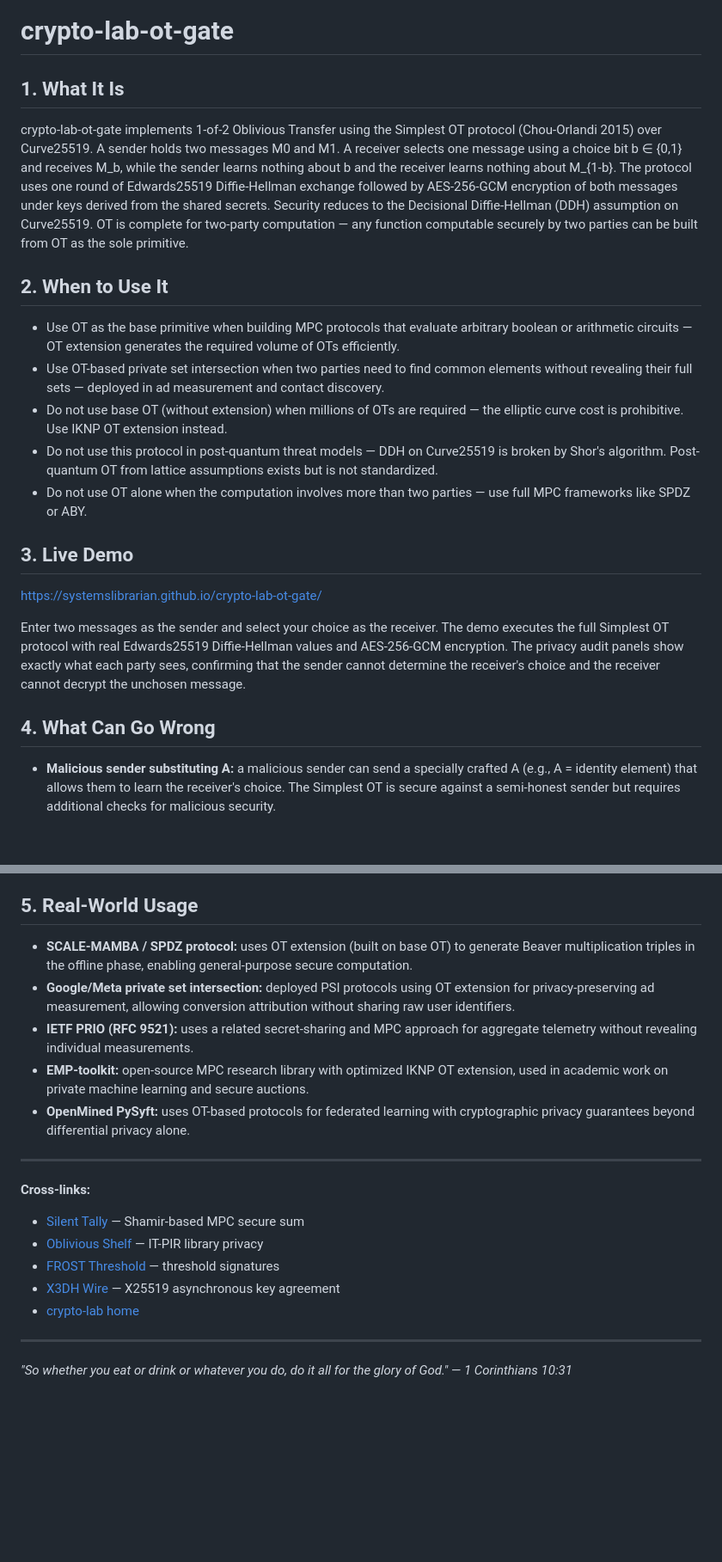
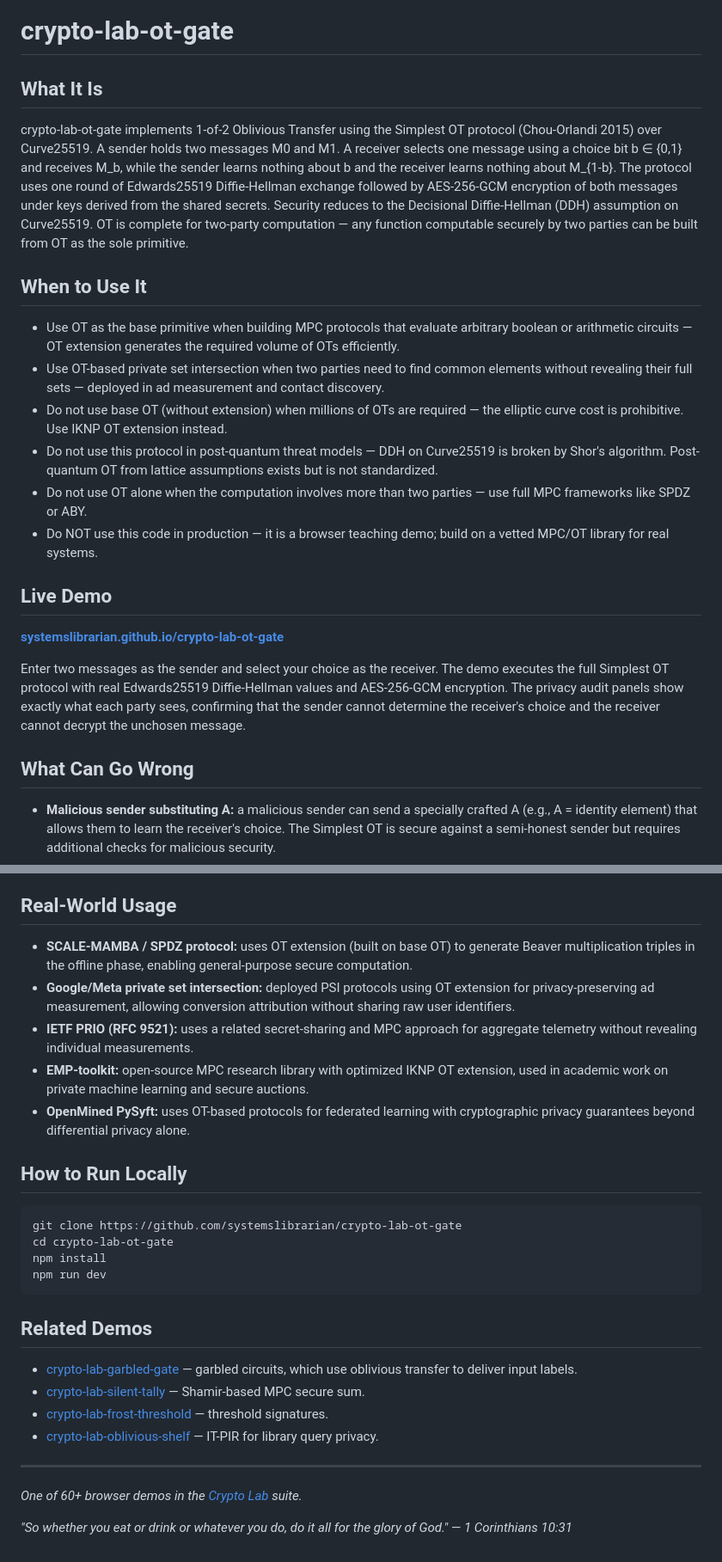
Before and after one commit to systemslibrarian/crypto-lab-ot-gate, a Markdown page: README.md, 2 parts joined by grey strips. Shown at 86% size. Rendered like a GitHub page; blank space fills up the shorter version.

Commit message:
docs: normalize README to canonical crypto-lab template + Related Demos
Uniform sections (What It Is / When to Use It / Live Demo / What Can Go Wrong /
Real-World Usage / How to Run Locally / Related Demos), standardized live-demo
link and footer, cross-links to sibling demos. Existing prose preserved.

Co-Authored-By: Claude Opus 4.8 (1M context) <noreply@anthropic.com>

````diff
--- a/README.md
+++ b/README.md
@@ -4,24 +1,25 @@
 # crypto-lab-ot-gate
 
-## 1. What It Is
+## What It Is
 
 crypto-lab-ot-gate implements 1-of-2 Oblivious Transfer using the Simplest OT protocol (Chou-Orlandi 2015) over Curve25519. A sender holds two messages M0 and M1. A receiver selects one message using a choice bit b ∈ {0,1} and receives M_b, while the sender learns nothing about b and the receiver learns nothing about M_{1-b}. The protocol uses one round of Edwards25519 Diffie-Hellman exchange followed by AES-256-GCM encryption of both messages under keys derived from the shared secrets. Security reduces to the Decisional Diffie-Hellman (DDH) assumption on Curve25519. OT is complete for two-party computation — any function computable securely by two parties can be built from OT as the sole primitive.
 
-## 2. When to Use It
+## When to Use It
 
 - Use OT as the base primitive when building MPC protocols that evaluate arbitrary boolean or arithmetic circuits — OT extension generates the required volume of OTs efficiently.
 - Use OT-based private set intersection when two parties need to find common elements without revealing their full sets — deployed in ad measurement and contact discovery.
 - Do not use base OT (without extension) when millions of OTs are required — the elliptic curve cost is prohibitive. Use IKNP OT extension instead.
 - Do not use this protocol in post-quantum threat models — DDH on Curve25519 is broken by Shor's algorithm. Post-quantum OT from lattice assumptions exists but is not standardized.
 - Do not use OT alone when the computation involves more than two parties — use full MPC frameworks like SPDZ or ABY.
+- Do NOT use this code in production — it is a browser teaching demo; build on a vetted MPC/OT library for real systems.
 
-## 3. Live Demo
+## Live Demo
 
-[https://systemslibrarian.github.io/crypto-lab-ot-gate/](https://systemslibrarian.github.io/crypto-lab-ot-gate/)
+**[systemslibrarian.github.io/crypto-lab-ot-gate](https://systemslibrarian.github.io/crypto-lab-ot-gate/)**
 
 Enter two messages as the sender and select your choice as the receiver. The demo executes the full Simplest OT protocol with real Edwards25519 Diffie-Hellman values and AES-256-GCM encryption. The privacy audit panels show exactly what each party sees, confirming that the sender cannot determine the receiver's choice and the receiver cannot decrypt the unchosen message.
 
-## 4. What Can Go Wrong
+## What Can Go Wrong
 
 - **Malicious sender substituting A:** a malicious sender can send a specially crafted A (e.g., A = identity element) that allows them to learn the receiver's choice. The Simplest OT is secure against a semi-honest sender but requires additional checks for malicious security.
 - **Malicious receiver sending invalid B:** a malicious receiver can send B values outside the curve's prime-order subgroup, potentially extracting information about both messages. Subgroup membership checks on B are required for malicious security.
@@ -29,7 +27,7 @@ Enter two messages as the sender and select your choice as the receiver. The dem
 - **Side-channel on choice encoding:** the receiver's B computation differs based on b — implementations must ensure the two code paths take equal time and access the same memory to prevent timing and cache-based choice leakage.
 - **Missing post-quantum security:** Curve25519-based OT is broken by quantum computers. Lattice-based OT (e.g., from LWE) is an active research area without mature standardization.
 
-## 5. Real-World Usage
+## Real-World Usage
 
 - **SCALE-MAMBA / SPDZ protocol:** uses OT extension (built on base OT) to generate Beaver multiplication triples in the offline phase, enabling general-purpose secure computation.
 - **Google/Meta private set intersection:** deployed PSI protocols using OT extension for privacy-preserving ad measurement, allowing conversion attribution without sharing raw user identifiers.
@@ -37,16 +35,24 @@ Enter two messages as the sender and select your choice as the receiver. The dem
 - **EMP-toolkit:** open-source MPC research library with optimized IKNP OT extension, used in academic work on private machine learning and secure auctions.
 - **OpenMined PySyft:** uses OT-based protocols for federated learning with cryptographic privacy guarantees beyond differential privacy alone.
 
----
+## How to Run Locally
 
-**Cross-links:**
+```bash
+git clone https://github.com/systemslibrarian/crypto-lab-ot-gate
+cd crypto-lab-ot-gate
+npm install
+npm run dev
+```
 
-- [Silent Tally](https://systemslibrarian.github.io/crypto-lab-silent-tally/) — Shamir-based MPC secure sum
-- [Oblivious Shelf](https://systemslibrarian.github.io/crypto-lab-oblivious-shelf/) — IT-PIR library privacy
-- [FROST Threshold](https://systemslibrarian.github.io/crypto-lab-frost-threshold/) — threshold signatures
-- [X3DH Wire](https://systemslibrarian.github.io/crypto-lab-x3dh-wire/) — X25519 asynchronous key agreement
-- [crypto-lab home](https://systemslibrarian.github.io/crypto-lab/)
+## Related Demos
+
+- [crypto-lab-garbled-gate](https://systemslibrarian.github.io/crypto-lab-garbled-gate/) — garbled circuits, which use oblivious transfer to deliver input labels.
+- [crypto-lab-silent-tally](https://systemslibrarian.github.io/crypto-lab-silent-tally/) — Shamir-based MPC secure sum.
+- [crypto-lab-frost-threshold](https://systemslibrarian.github.io/crypto-lab-frost-threshold/) — threshold signatures.
+- [crypto-lab-oblivious-shelf](https://systemslibrarian.github.io/crypto-lab-oblivious-shelf/) — IT-PIR for library query privacy.
 
 ---
 
+*One of 60+ browser demos in the [Crypto Lab](https://crypto-lab.systemslibrarian.dev/) suite.*
+
 *"So whether you eat or drink or whatever you do, do it all for the glory of God." — 1 Corinthians 10:31*
````
Also changed, not shown: other parts of README.md (+0 -3 lines).
